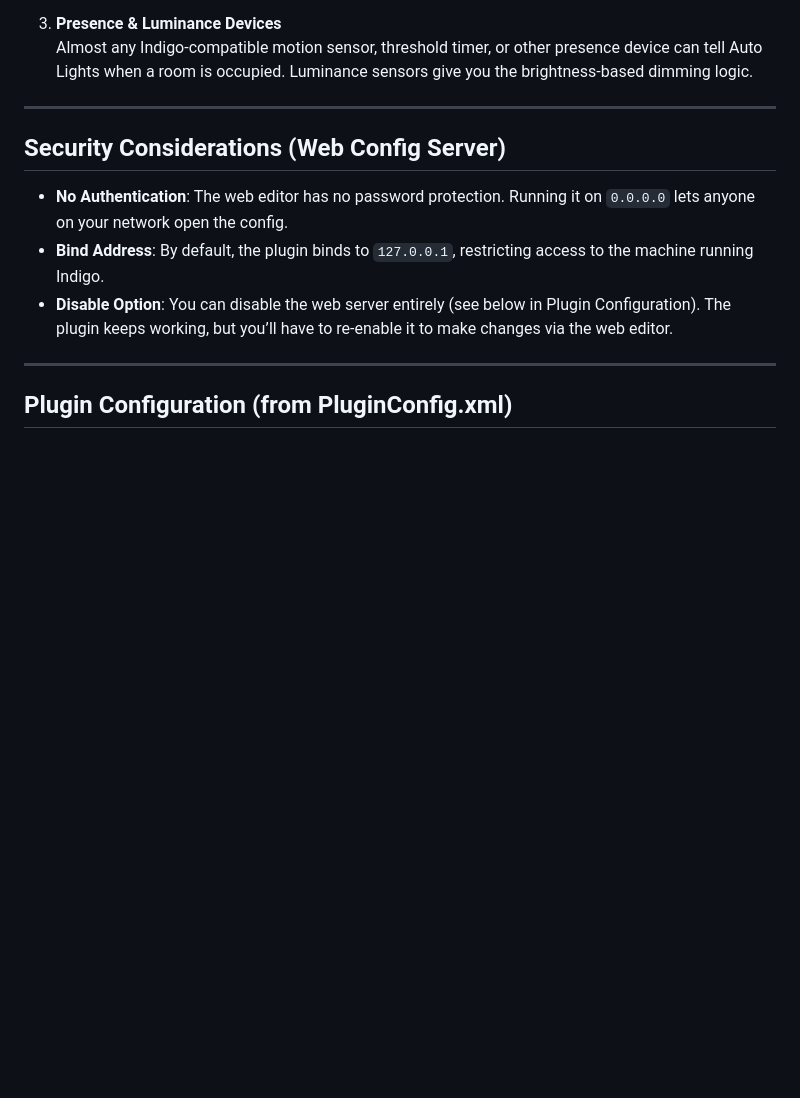
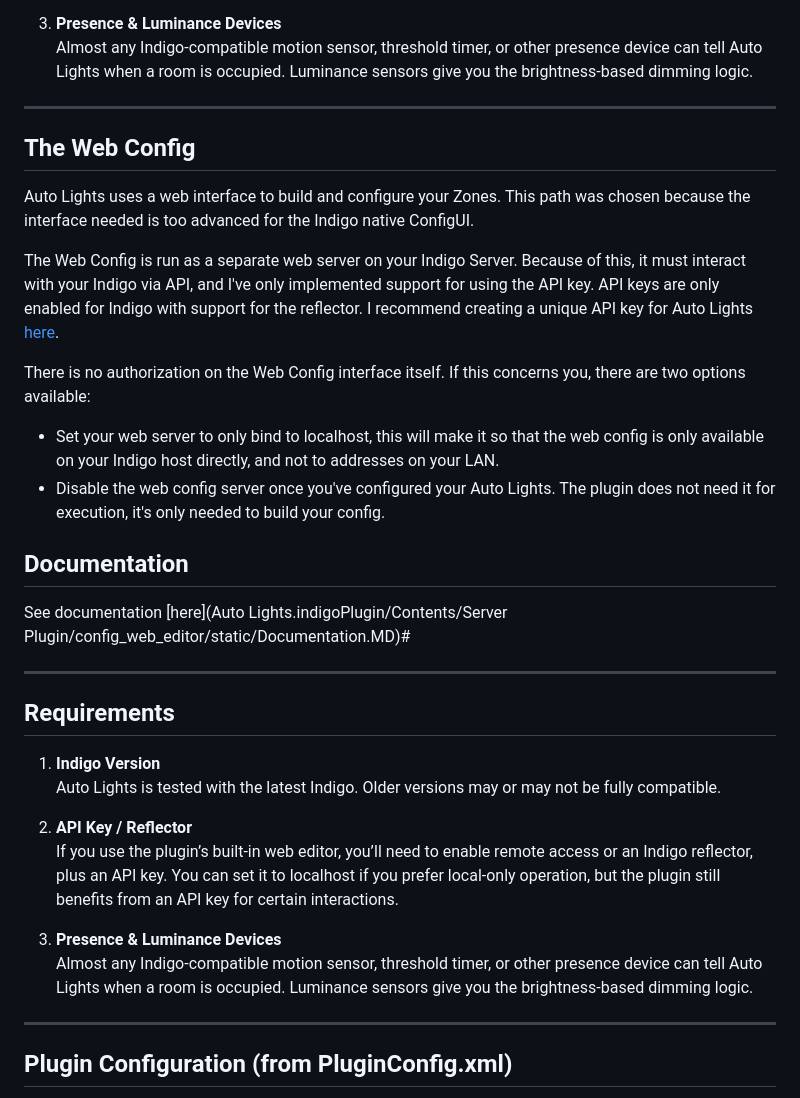
Before and after one commit to mlamoure/indigo-auto-lights, a Markdown page: README.MD, the part around the change printed below. Rendered like a GitHub page; blank space fills up the shorter version.

```diff
--- a/README.MD
+++ b/README.MD
@@ -89,13 +45,42 @@ interface. You define “Zones,” tie them to presence and luminance sensors, s
 
 ---
 
-## Security Considerations (Web Config Server)
+## The Web Config
 
-- **No Authentication**: The web editor has no password protection. Running it on `0.0.0.0` lets anyone on your network
-  open the config.
-- **Bind Address**: By default, the plugin binds to `127.0.0.1`, restricting access to the machine running Indigo.
-- **Disable Option**: You can disable the web server entirely (see below in Plugin Configuration). The plugin keeps
-  working, but you’ll have to re-enable it to make changes via the web editor.
+Auto Lights uses a web interface to build and configure your Zones. This path was chosen because the interface needed is
+too advanced for the Indigo native ConfigUI.
+
+The Web Config is run as a separate web server on your Indigo Server. Because of this, it must interact with your Indigo
+via API, and I've only implemented support for using the API key. API keys are only enabled for Indigo with support for
+the reflector. I recommend creating a unique API key for Auto
+Lights [here](https://www.indigodomo.com/account/authorizations).
+
+There is no authorization on the Web Config interface itself. If this concerns you, there are two options available:
+
+* Set your web server to only bind to localhost, this will make it so that the web config is only available on your
+  Indigo host directly, and not to addresses on your LAN.
+* Disable the web config server once you've configured your Auto Lights. The plugin does not need it for execution, it's
+  only needed to build your config.
+
+## Documentation
+
+See documentation [here](Auto Lights.indigoPlugin/Contents/Server Plugin/config_web_editor/static/Documentation.MD)#
+
+---
+
+## Requirements
+
+1. **Indigo Version**
+   Auto Lights is tested with the latest Indigo. Older versions may or may not be fully compatible.
+
+2. **API Key / Reflector**
+   If you use the plugin’s built-in web editor, you’ll need to enable remote access or an Indigo reflector, plus an API
+   key. You can set it to localhost if you prefer local-only operation, but the plugin still benefits from an API key
+   for certain interactions.
+
+3. **Presence & Luminance Devices**
+   Almost any Indigo-compatible motion sensor, threshold timer, or other presence device can tell Auto Lights when a
+   room is occupied. Luminance sensors give you the brightness-based dimming logic.
 
 ---
 
```
Also changed, not shown: other parts of README.MD (+13 -57 lines), screenshots/zone_edit.png (added), screenshots/zones.png (added), 1 other file.
